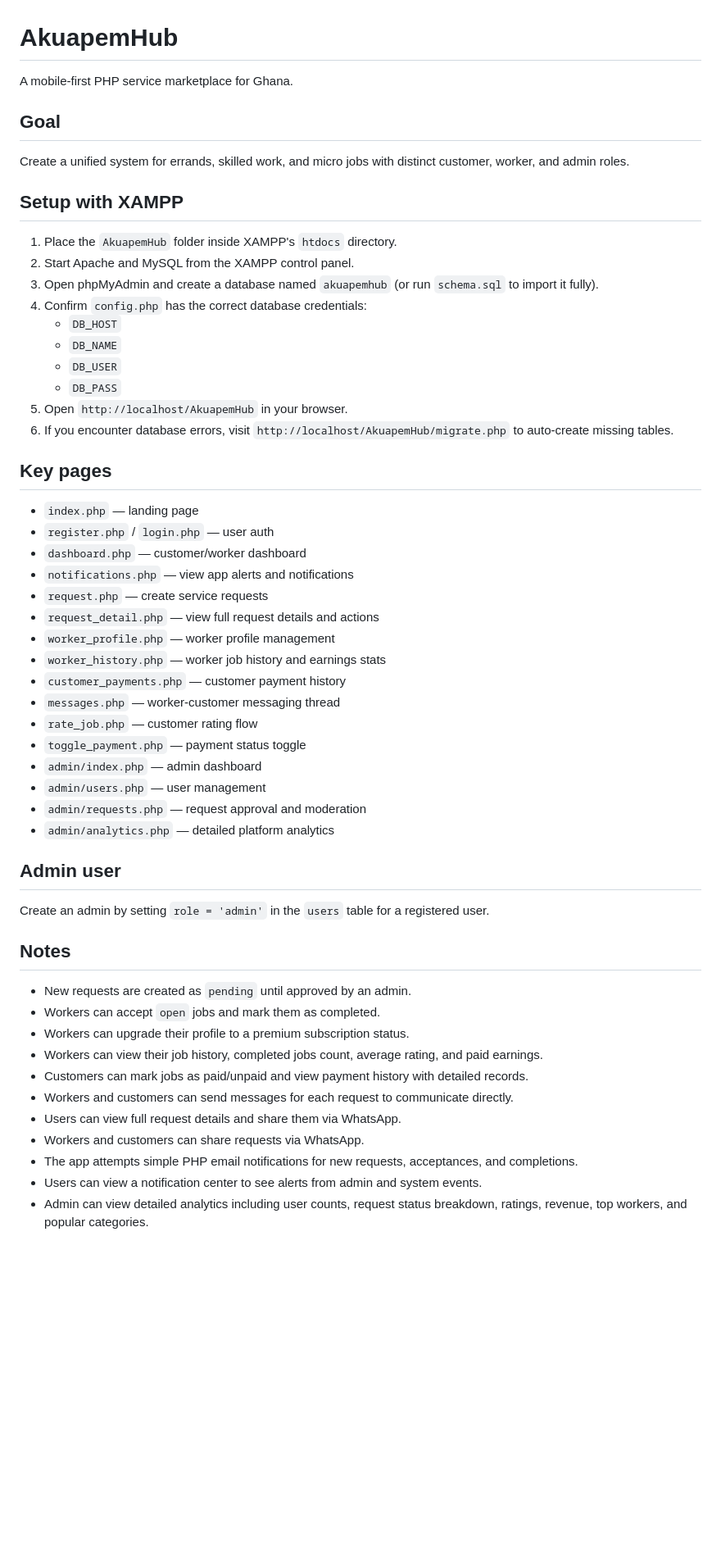
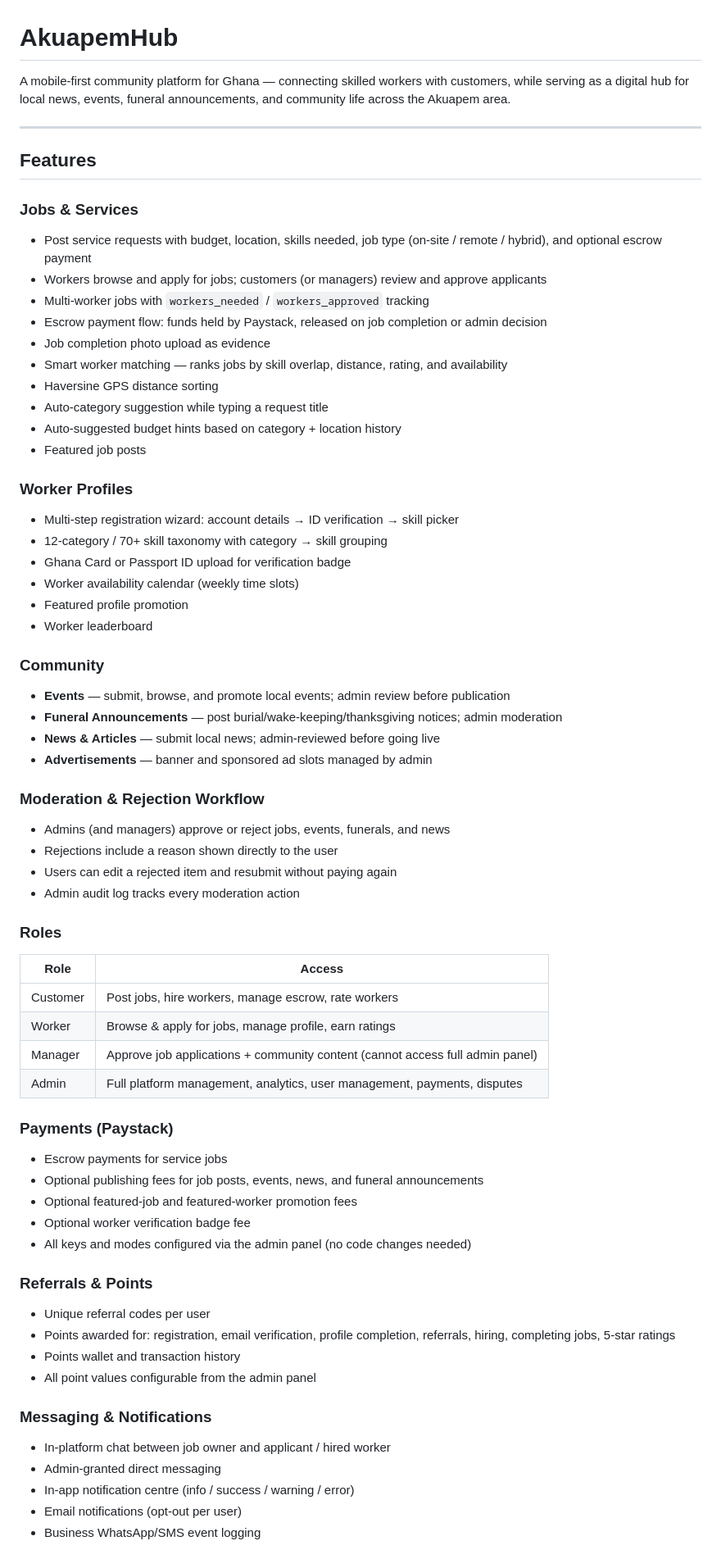
Before and after one commit to dr7Brown/AkuapemHub, a Markdown page: README.md, the part around one of its changes. Shown at 82% size. Rendered like a GitHub page; blank space fills up the shorter version.

```diff
--- a/README.md
+++ b/README.md
@@ -1,58 +1,68 @@
 # AkuapemHub
 
-A mobile-first PHP service marketplace for Ghana.
+A mobile-first community platform for Ghana — connecting skilled workers with customers, while serving as a digital hub for local news, events, funeral announcements, and community life across the Akuapem area.
 
-## Goal
+---
 
-Create a unified system for errands, skilled work, and micro jobs with distinct customer, worker, and admin roles.
+## Features
 
-## Setup with XAMPP
+### Jobs & Services
+- Post service requests with budget, location, skills needed, job type (on-site / remote / hybrid), and optional escrow payment
+- Workers browse and apply for jobs; customers (or managers) review and approve applicants
+- Multi-worker jobs with `workers_needed` / `workers_approved` tracking
+- Escrow payment flow: funds held by Paystack, released on job completion or admin decision
+- Job completion photo upload as evidence
+- Smart worker matching — ranks jobs by skill overlap, distance, rating, and availability
+- Haversine GPS distance sorting
+- Auto-category suggestion while typing a request title
+- Auto-suggested budget hints based on category + location history
+- Featured job posts
 
-1. Place the `AkuapemHub` folder inside XAMPP's `htdocs` directory.
-2. Start Apache and MySQL from the XAMPP control panel.
-3. Open phpMyAdmin and create a database named `akuapemhub` (or run `schema.sql` to import it fully).
-4. Confirm `config.php` has the correct database credentials:
-   - `DB_HOST`
-   - `DB_NAME`
-   - `DB_USER`
-   - `DB_PASS`
-5. Open `http://localhost/AkuapemHub` in your browser.
-6. If you encounter database errors, visit `http://localhost/AkuapemHub/migrate.php` to auto-create missing tables.
+### Worker Profiles
+- Multi-step registration wizard: account details → ID verification → skill picker
+- 12-category / 70+ skill taxonomy with category → skill grouping
+- Ghana Card or Passport ID upload for verification badge
+- Worker availability calendar (weekly time slots)
+- Featured profile promotion
+- Worker leaderboard
 
-## Key pages
+### Community
+- **Events** — submit, browse, and promote local events; admin review before publication
+- **Funeral Announcements** — post burial/wake-keeping/thanksgiving notices; admin moderation
+- **News & Articles** — submit local news; admin-reviewed before going live
+- **Advertisements** — banner and sponsored ad slots managed by admin
 
-- `index.php` — landing page
-- `register.php` / `login.php` — user auth
-- `dashboard.php` — customer/worker dashboard
-- `notifications.php` — view app alerts and notifications
-- `request.php` — create service requests
-- `request_detail.php` — view full request details and actions
-- `worker_profile.php` — worker profile management
-- `worker_history.php` — worker job history and earnings stats
-- `customer_payments.php` — customer payment history
-- `messages.php` — worker-customer messaging thread
-- `rate_job.php` — customer rating flow
-- `toggle_payment.php` — payment status toggle
-- `admin/index.php` — admin dashboard
-- `admin/users.php` — user management
-- `admin/requests.php` — request approval and moderation
-- `admin/analytics.php` — detailed platform analytics
+### Moderation & Rejection Workflow
+- Admins (and managers) approve or reject jobs, events, funerals, and news
+- Rejections include a reason shown directly to the user
+- Users can edit a rejected item and resubmit without paying again
+- Admin audit log tracks every moderation action
 
-## Admin user
+### Roles
+| Role | Access |
+|------|--------|
+| Customer | Post jobs, hire workers, manage escrow, rate workers |
+| Worker | Browse & apply for jobs, manage profile, earn ratings |
+| Manager | Approve job applications + community content (cannot access full admin panel) |
+| Admin | Full platform management, analytics, user management, payments, disputes |
 
-Create an admin by setting `role = 'admin'` in the `users` table for a registered user.
+### Payments (Paystack)
+- Escrow payments for service jobs
+- Optional publishing fees for job posts, events, news, and funeral announcements
+- Optional featured-job and featured-worker promotion fees
+- Optional worker verification badge fee
+- All keys and modes configured via the admin panel (no code changes needed)
 
-## Notes
+### Referrals & Points
+- Unique referral codes per user
+- Points awarded for: registration, email verification, profile completion, referrals, hiring, completing jobs, 5-star ratings
+- Points wallet and transaction history
+- All point values configurable from the admin panel
 
-- New requests are created as `pending` until approved by an admin.
-- Workers can accept `open` jobs and mark them as completed.
-- Workers can upgrade their profile to a premium subscription status.
-- Workers can view their job history, completed jobs count, average rating, and paid earnings.
-- Customers can mark jobs as paid/unpaid and view payment history with detailed records.
-- Workers and customers can send messages for each request to communicate directly.
-- Users can view full request details and share them via WhatsApp.
-- Workers and customers can share requests via WhatsApp.
-- The app attempts simple PHP email notifications for new requests, acceptances, and completions.
-- Users can view a notification center to see alerts from admin and system events.
-- Admin can view detailed analytics including user counts, request status breakdown, ratings, revenue, top workers, and popular categories.
+### Messaging & Notifications
+- In-platform chat between job owner and applicant / hired worker
+- Admin-granted direct messaging
+- In-app notification centre (info / success / warning / error)
+- Email notifications (opt-out per user)
+- Business WhatsApp/SMS event logging
 
```
Also changed, not shown: other parts of README.md (+187 -17 lines).
